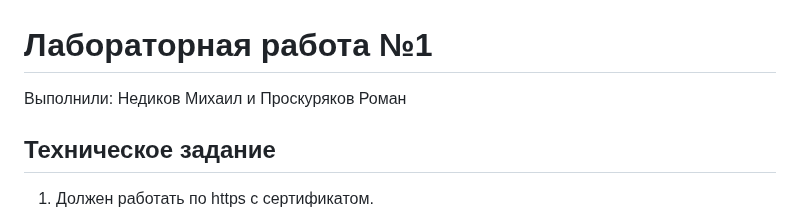
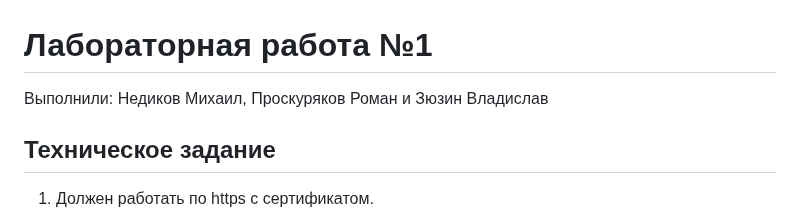
Before and after one commit to MyEducation11235/Itmo-DevOps-Cloud, a Markdown page: lab_1/README.md, the part around the change. GitHub-like rendering.

```diff
--- a/lab_1/README.md
+++ b/lab_1/README.md
@@ -1,7 +1,7 @@
 
 # Лабораторная работа №1
 
-Выполнили: Недиков Михаил и Проскуряков Роман
+Выполнили: Недиков Михаил, Проскуряков Роман и Зюзин Владислав
 
 ## Техническое задание
 
```
